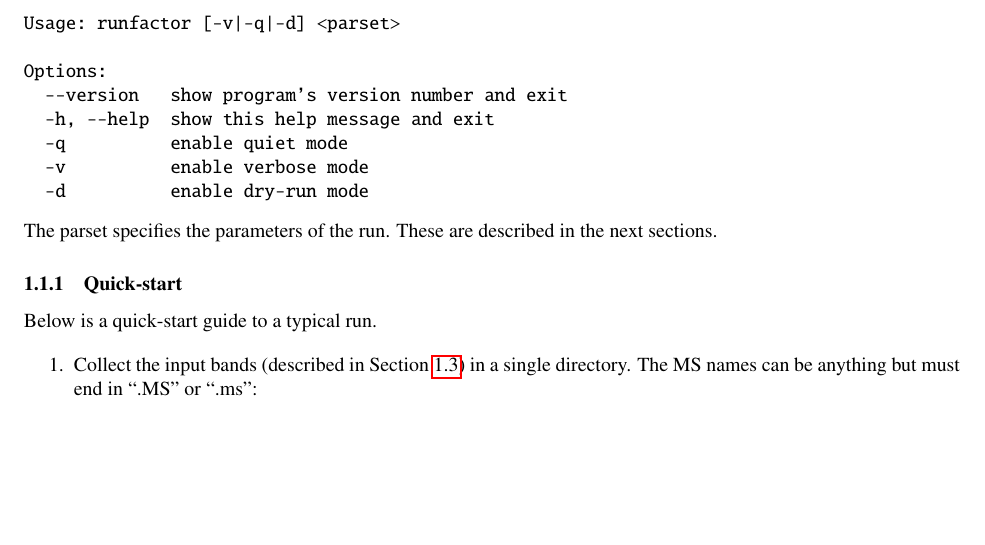
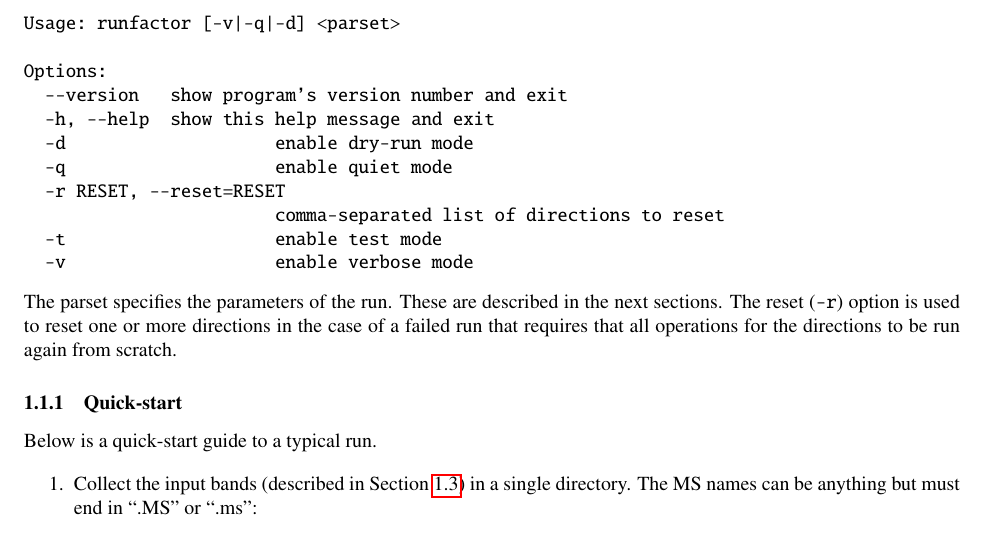
Before and after one commit to lofar-astron/factor, a LaTeX document (docs/cookbook/factor.tex): part of page 1 of 6, cut so that both start at the same text, the shorter picture padded with empty space. Compiled offline with pdfLaTeX.

Commit message:
Updated docs

```diff
--- a/docs/cookbook/factor.tex
+++ b/docs/cookbook/factor.tex
@@ -55,12 +55,17 @@ Usage: runfactor [-v|-q|-d] <parset>
 Options:
   --version   show program's version number and exit
   -h, --help  show this help message and exit
-  -q          enable quiet mode
-  -v          enable verbose mode
-  -d          enable dry-run mode
+  -d                    enable dry-run mode
+  -q                    enable quiet mode
+  -r RESET, --reset=RESET
+                        comma-separated list of directions to reset
+  -t                    enable test mode
+  -v                    enable verbose mode
 \end{verbatim}
 The parset specifies the parameters of the run. These are described in the next
-sections.
+sections. The reset ({\tt -r}) option is used to reset one or more directions in
+the case of a failed run that requires that all operations for the directions
+to be run again from scratch.
 
 \subsubsection{Quick-start}
 \label{factor:quick-start}
```
